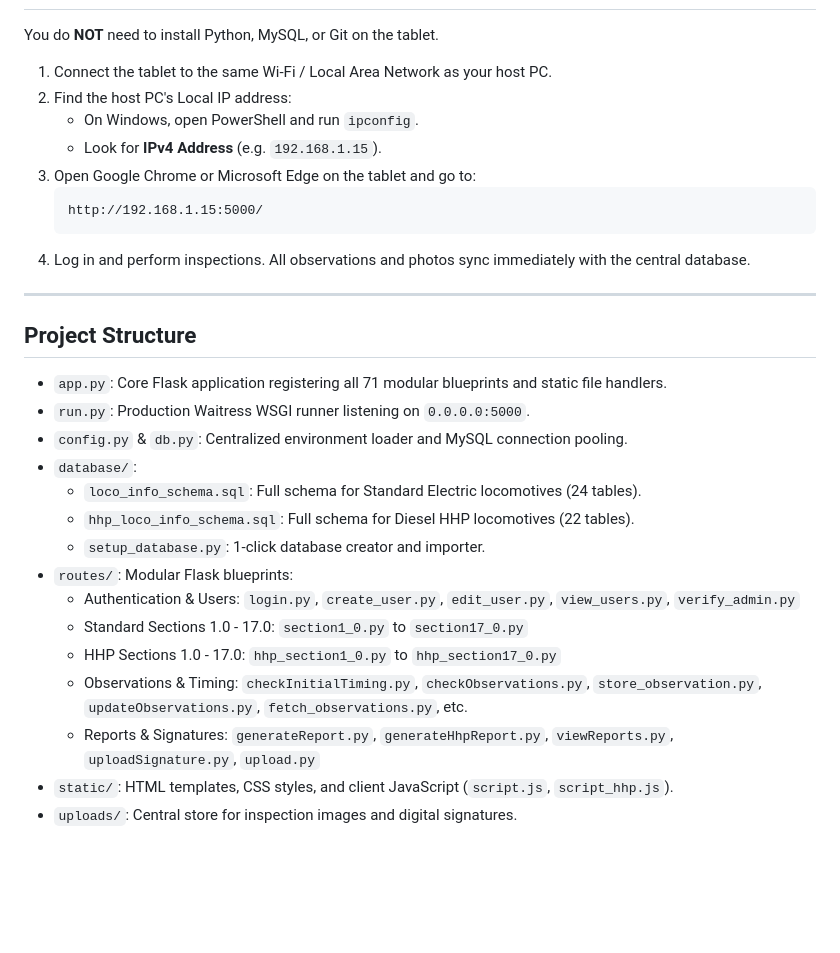
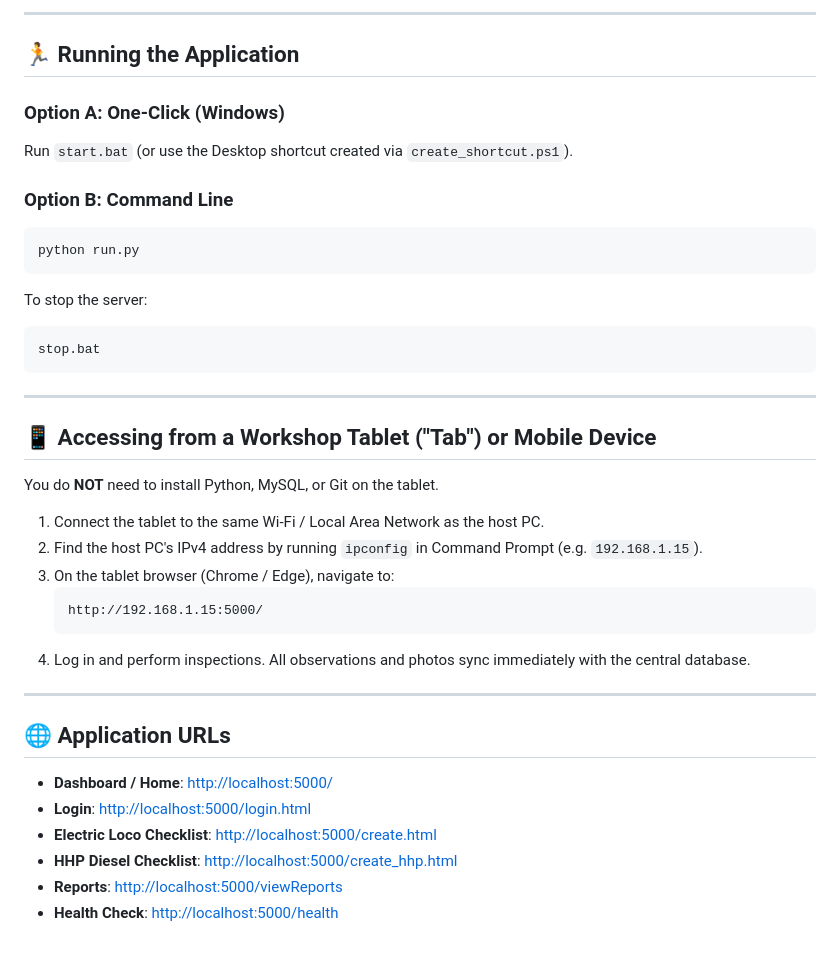
Before and after one commit to sumanth-dev1/Loco_QCChecklist_Python, a Markdown page: README.md, the part around one of its changes. Drawn GitHub-style; blank space fills up the shorter version.

````diff
--- a/README.md
+++ b/README.md
@@ -54,10 +81,28 @@ Or simply double-click `start.bat` on Windows.
+---
+
+## 🏃 Running the Application
+
+### Option A: One-Click (Windows)
+Run `start.bat` (or use the Desktop shortcut created via `create_shortcut.ps1`).
+
+### Option B: Command Line
+```cmd
+python run.py
+```
+
+To stop the server:
+```cmd
+stop.bat
+```
+
+---
+
+## 📱 Accessing from a Workshop Tablet ("Tab") or Mobile Device
 
 You do **NOT** need to install Python, MySQL, or Git on the tablet.
-1. Connect the tablet to the same Wi-Fi / Local Area Network as your host PC.
-2. Find the host PC's Local IP address:
-   - On Windows, open PowerShell and run `ipconfig`.
-   - Look for **IPv4 Address** (e.g. `192.168.1.15`).
-3. Open Google Chrome or Microsoft Edge on the tablet and go to:
+1. Connect the tablet to the same Wi-Fi / Local Area Network as the host PC.
+2. Find the host PC's IPv4 address by running `ipconfig` in Command Prompt (e.g. `192.168.1.15`).
+3. On the tablet browser (Chrome / Edge), navigate to:
    ```
    http://192.168.1.15:5000/
    ```
@@ -65,19 +110,11 @@ You do **NOT** need to install Python, MySQL, or Git on the tablet.
 
 ---
 
-## Project Structure
-- `app.py`: Core Flask application registering all 71 modular blueprints and static file handlers.
-- `run.py`: Production Waitress WSGI runner listening on `0.0.0.0:5000`.
-- `config.py` & `db.py`: Centralized environment loader and MySQL connection pooling.
-- `database/`:
-  - `loco_info_schema.sql`: Full schema for Standard Electric locomotives (24 tables).
-  - `hhp_loco_info_schema.sql`: Full schema for Diesel HHP locomotives (22 tables).
-  - `setup_database.py`: 1-click database creator and importer.
-- `routes/`: Modular Flask blueprints:
-  - Authentication & Users: `login.py`, `create_user.py`, `edit_user.py`, `view_users.py`, `verify_admin.py`
-  - Standard Sections 1.0 - 17.0: `section1_0.py` to `section17_0.py`
-  - HHP Sections 1.0 - 17.0: `hhp_section1_0.py` to `hhp_section17_0.py`
-  - Observations & Timing: `checkInitialTiming.py`, `checkObservations.py`, `store_observation.py`, `updateObservations.py`, `fetch_observations.py`, etc.
-  - Reports & Signatures: `generateReport.py`, `generateHhpReport.py`, `viewReports.py`, `uploadSignature.py`, `upload.py`
-- `static/`: HTML templates, CSS styles, and client JavaScript (`script.js`, `script_hhp.js`).
-- `uploads/`: Central store for inspection images and digital signatures.
+## 🌐 Application URLs
+
+* **Dashboard / Home**: [http://localhost:5000/](http://localhost:5000/)
+* **Login**: [http://localhost:5000/login.html](http://localhost:5000/login.html)
+* **Electric Loco Checklist**: [http://localhost:5000/create.html](http://localhost:5000/create.html)
+* **HHP Diesel Checklist**: [http://localhost:5000/create_hhp.html](http://localhost:5000/create_hhp.html)
+* **Reports**: [http://localhost:5000/viewReports](http://localhost:5000/viewReports)
+* **Health Check**: [http://localhost:5000/health](http://localhost:5000/health)
````
Also changed, not shown: other parts of README.md (+68 -41 lines).
